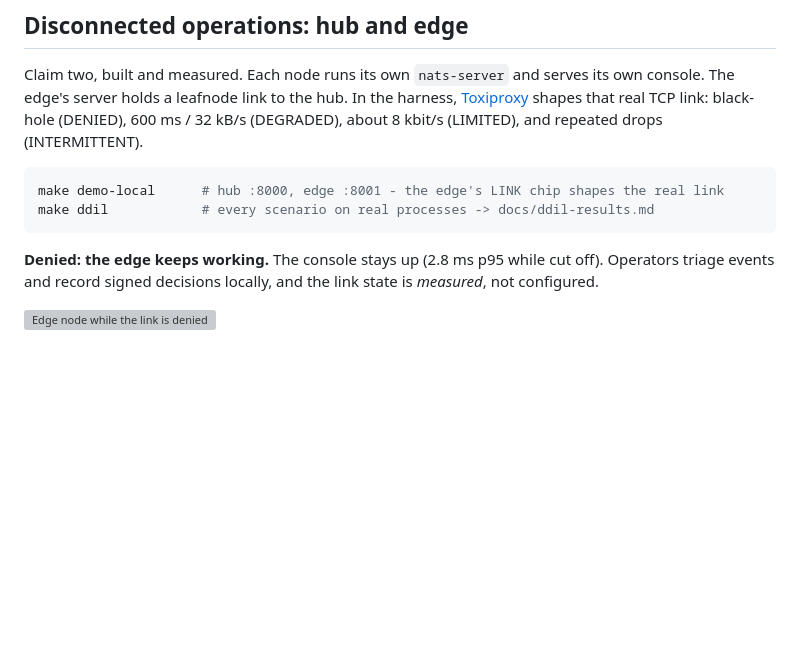
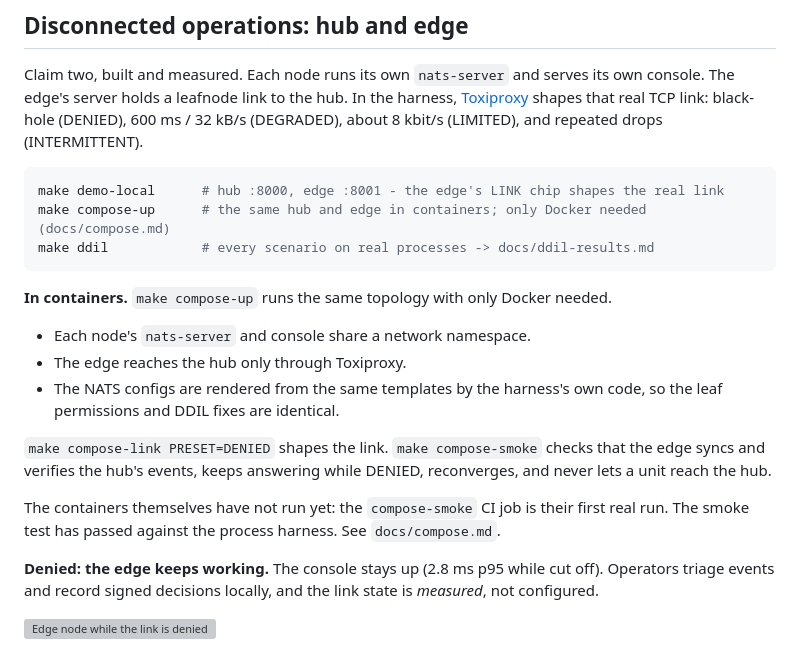
Before and after one commit to anonymous-kinda/sentinel, a Markdown page: README.md, the part around the change. Rendered like a GitHub page; blank space fills up the shorter version; grey boxes are pictures that could not be loaded.

Commit message:
README: the containerised hub/edge stack, and the honest state of its first run
Co-Authored-By: Claude Opus 5.5 <noreply@anthropic.com>

````diff
--- a/README.md
+++ b/README.md
@@ -89,8 +89,18 @@ Claim two, built and measured. Each node runs its own `nats-server` and serves i
 
 ```bash
 make demo-local      # hub :8000, edge :8001 - the edge's LINK chip shapes the real link
+make compose-up      # the same hub and edge in containers; only Docker needed (docs/compose.md)
 make ddil            # every scenario on real processes -> docs/ddil-results.md
 ```
+
+**In containers.** `make compose-up` runs the same topology with only Docker needed.
+- Each node's `nats-server` and console share a network namespace.
+- The edge reaches the hub only through Toxiproxy.
+- The NATS configs are rendered from the same templates by the harness's own code, so the leaf permissions and DDIL fixes are identical.
+
+`make compose-link PRESET=DENIED` shapes the link. `make compose-smoke` checks that the edge syncs and verifies the hub's events, keeps answering while DENIED, reconverges, and never lets a unit reach the hub.
+
+The containers themselves have not run yet: the `compose-smoke` CI job is their first real run. The smoke test has passed against the process harness. See `docs/compose.md`.
 
 **Denied: the edge keeps working.** The console stays up (2.8 ms p95 while cut off). Operators triage events and record signed decisions locally, and the link state is *measured*, not configured.
 
````
